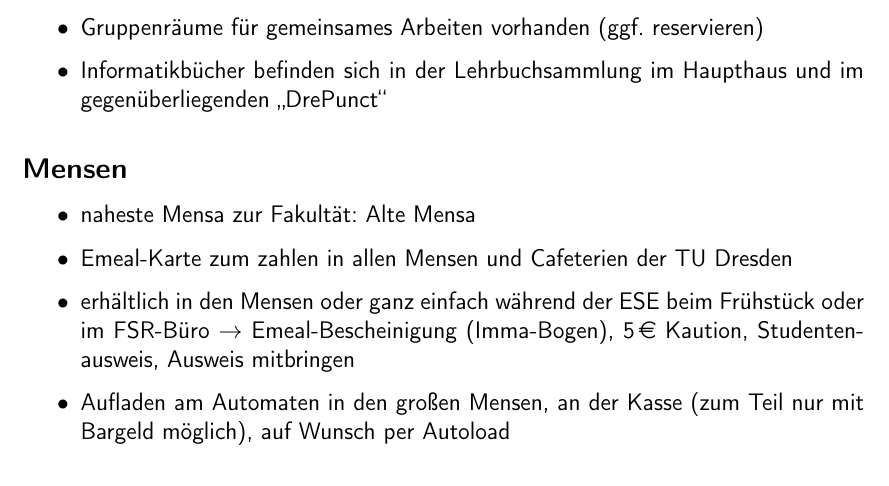
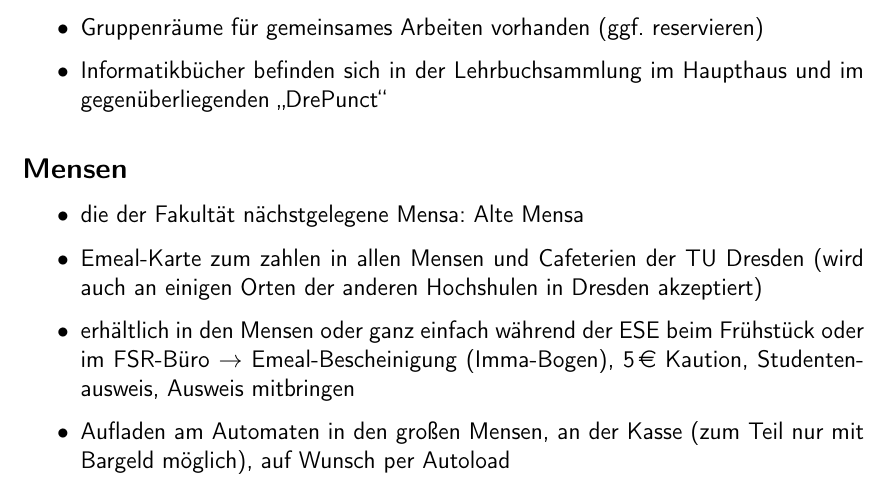
Before and after one commit to fsr/esetutorenleitfaden, a LaTeX document (tutorenleitfaden.tex): part of page 15 of 22, cut so that both start at the same text. Compiled offline with pdfLaTeX.

Commit message:
Grammar and useful information
E-Meal is also accepted in Mensa Reichenbachstraße of HTW.

```diff
--- a/tutorenleitfaden.tex
+++ b/tutorenleitfaden.tex
@@ -435,8 +435,8 @@ Diplomer können aufgrund der ähnlichen Lehrveranstaltungen vorerst im Bereich
 
 \subsection{Mensen}
 \begin{itemize}
-	\item naheste Mensa zur Fakultät: Alte Mensa
-	\item Emeal-Karte zum zahlen in allen Mensen und Cafeterien der TU Dresden
+	\item die der Fakultät nächstgelegene Mensa: Alte Mensa
+	\item Emeal-Karte zum zahlen in allen Mensen und Cafeterien der TU Dresden (wird auch an einigen Orten der anderen Hochshulen in Dresden akzeptiert)
 	\item erhältlich in den Mensen oder ganz einfach während der ESE beim Frühstück oder im FSR-Büro
 	$\rightarrow$ Emeal-Bescheinigung (Imma-Bogen), \EUR{5} Kaution, Studentenausweis, Ausweis mitbringen
 	\item Aufladen am Automaten in den großen Mensen, an der Kasse (zum Teil nur mit Bargeld möglich), auf Wunsch per Autoload
```
